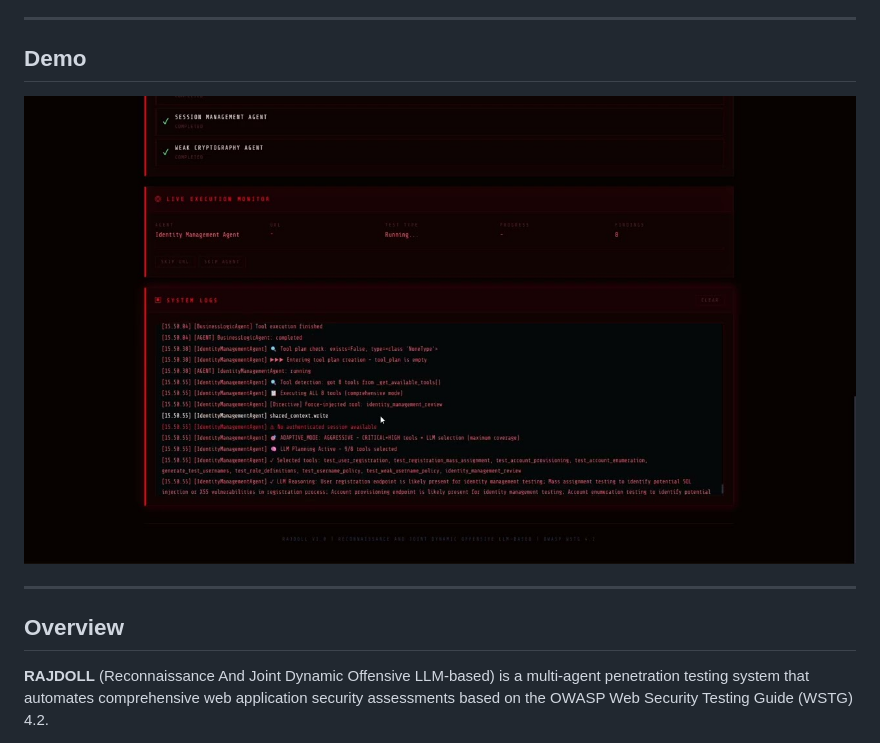
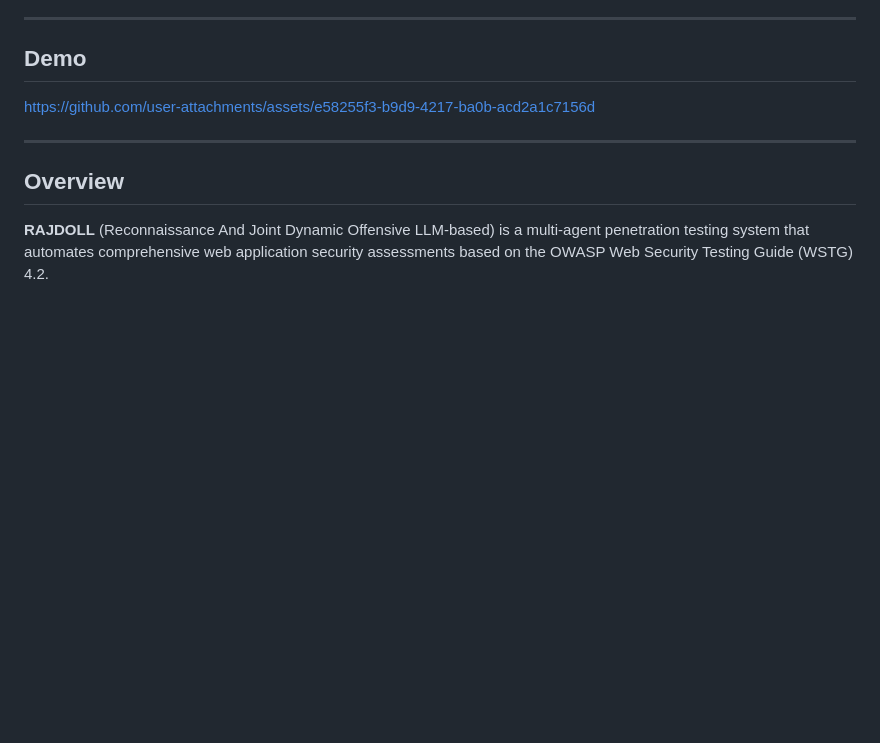
Before and after one commit to Rajdoll/RAJDOLL, a Markdown page: README.md, the part around the change. GitHub-like rendering; blank space fills up the shorter version.

```diff
--- a/README.md
+++ b/README.md
@@ -11,7 +11,7 @@
 
 ## Demo
 
-[![Demo RAJDOLL - Multi-Agent Penetration Testing](assets/demo-thumbnail.jpg)](https://youtu.be/AOQ6WJfRzKw)
+https://github.com/user-attachments/assets/e58255f3-b9d9-4217-ba0b-acd2a1c7156d
 
 ---
 
```
